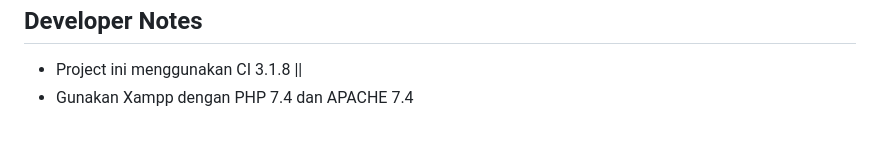
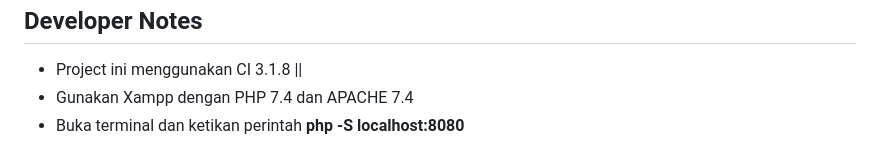
Before and after one commit to mamosdev/pilketos, a Markdown page: README.md, the part around the change. Drawn GitHub-style.

```diff
--- a/README.md
+++ b/README.md
@@ -73,4 +73,5 @@ Aplikasi ini adalah aplikasi yang gratis untuk digunakan, namun jika anda ingin
 <ul>
 	<li>Project ini menggunakan CI 3.1.8 || </b></li>
 	<li>Gunakan Xampp dengan PHP 7.4 dan APACHE 7.4</li>
+	<li>Buka terminal dan ketikan perintah <b> php -S localhost:8080 </b></li>
 </ul>
```
